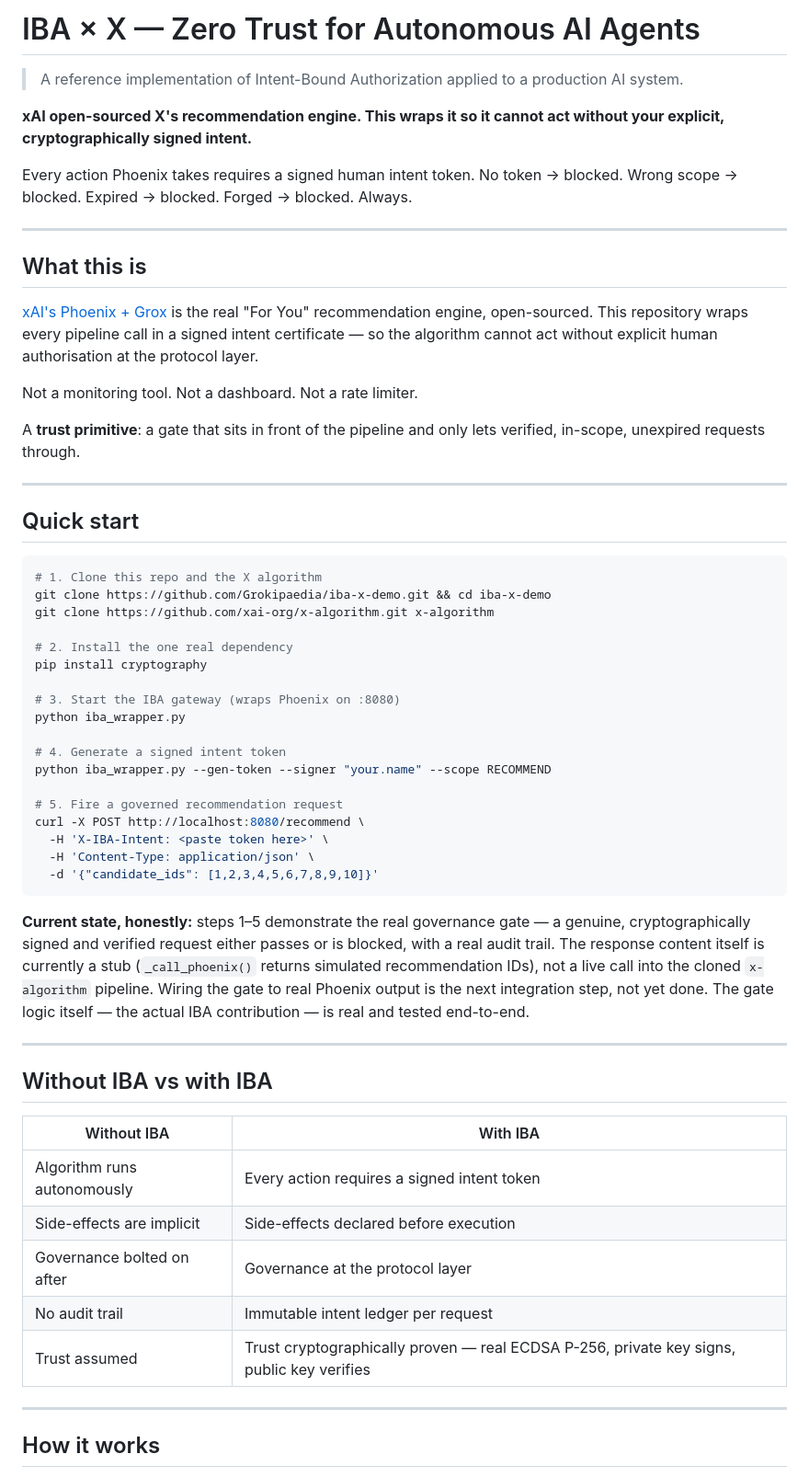
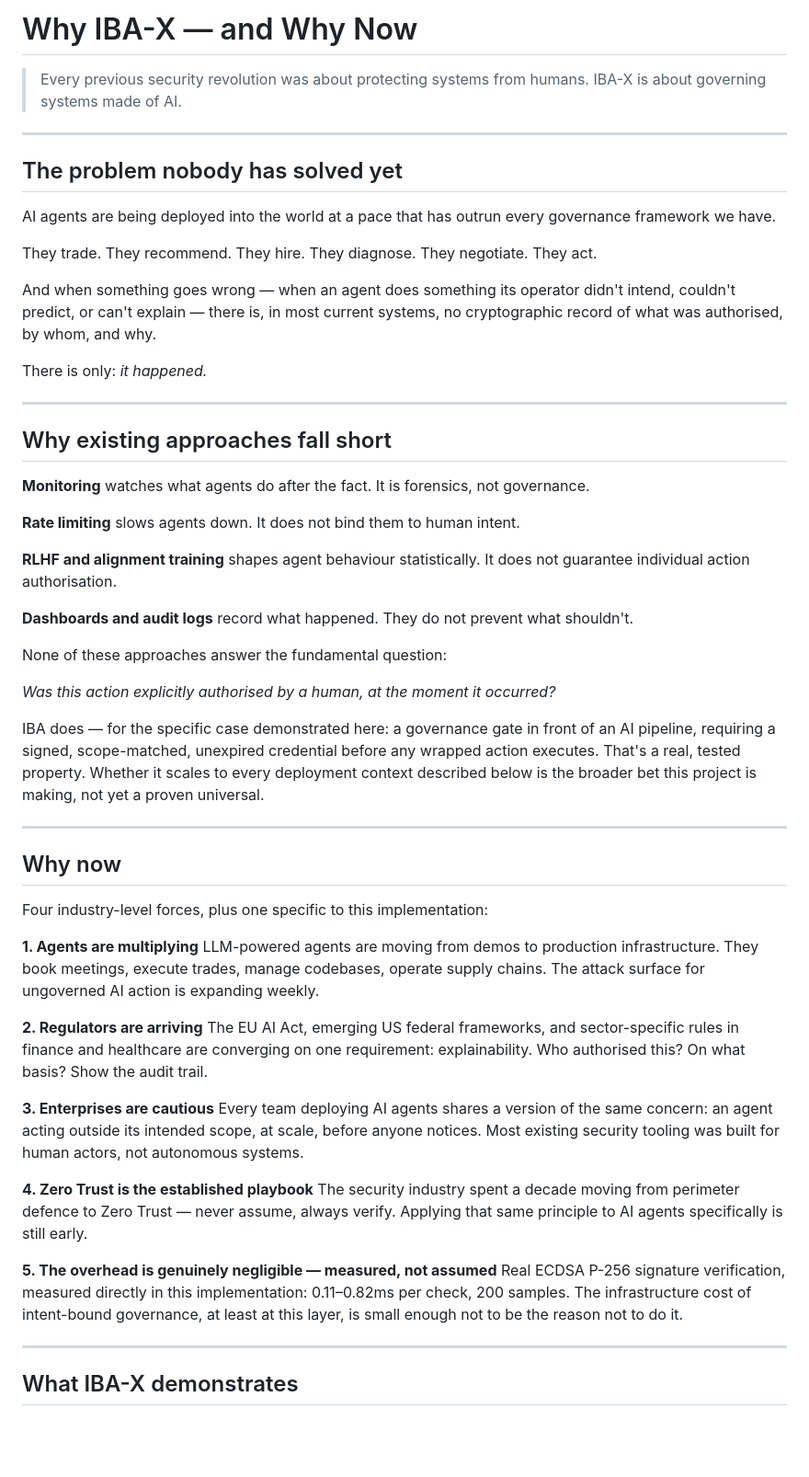
Before and after one commit to Grokipaedia/iba-x-demo, a Markdown page: README.md, the part around one of its changes. Shown at 92% size. Drawn GitHub-style; blank space fills up the shorter version.

````diff
--- a/README.md
+++ b/README.md
@@ -1,61 +1,60 @@
-# IBA × X — Zero Trust for Autonomous AI Agents
+# Why IBA-X — and Why Now
 
-> A reference implementation of Intent-Bound Authorization applied to a production AI system.
-
-**xAI open-sourced X's recommendation engine. This wraps it so it cannot act without your explicit, cryptographically signed intent.**
-
-Every action Phoenix takes requires a signed human intent token. No token → blocked. Wrong scope → blocked. Expired → blocked. Forged → blocked. Always.
+> Every previous security revolution was about protecting systems from humans.
+> IBA-X is about governing systems made of AI.
 
 ---
 
-## What this is
+## The problem nobody has solved yet
 
-[xAI's Phoenix + Grox](https://github.com/xai-org/x-algorithm) is the real "For You" recommendation engine, open-sourced. This repository wraps every pipeline call in a signed intent certificate — so the algorithm cannot act without explicit human authorisation at the protocol layer.
+AI agents are being deployed into the world at a pace that has outrun every governance framework we have.
 
-Not a monitoring tool. Not a dashboard. Not a rate limiter.
+They trade. They recommend. They hire. They diagnose. They negotiate. They act.
 
-A **trust primitive**: a gate that sits in front of the pipeline and only lets verified, in-scope, unexpired requests through.
+And when something goes wrong — when an agent does something its operator didn't intend, couldn't predict, or can't explain — there is, in most current systems, no cryptographic record of what was authorised, by whom, and why.
+
+There is only: *it happened.*
 
 ---
 
-## Quick start
+## Why existing approaches fall short
 
-```bash
-# 1. Clone this repo and the X algorithm
-git clone https://github.com/Grokipaedia/iba-x-demo.git && cd iba-x-demo
-git clone https://github.com/xai-org/x-algorithm.git x-algorithm
+**Monitoring** watches what agents do after the fact. It is forensics, not governance.
 
-# 2. Install the one real dependency
-pip install cryptography
+**Rate limiting** slows agents down. It does not bind them to human intent.
 
-# 3. Start the IBA gateway (wraps Phoenix on :8080)
-python iba_wrapper.py
+**RLHF and alignment training** shapes agent behaviour statistically. It does not guarantee individual action authorisation.
 
-# 4. Generate a signed intent token
-python iba_wrapper.py --gen-token --signer "your.name" --scope RECOMMEND
+**Dashboards and audit logs** record what happened. They do not prevent what shouldn't.
 
-# 5. Fire a governed recommendation request
-curl -X POST http://localhost:8080/recommend \
-  -H 'X-IBA-Intent: <paste token here>' \
-  -H 'Content-Type: application/json' \
-  -d '{"candidate_ids": [1,2,3,4,5,6,7,8,9,10]}'
-```
+None of these approaches answer the fundamental question:
 
-**Current state, honestly:** steps 1–5 demonstrate the real governance gate — a genuine, cryptographically signed and verified request either passes or is blocked, with a real audit trail. The response content itself is currently a stub (`_call_phoenix()` returns simulated recommendation IDs), not a live call into the cloned `x-algorithm` pipeline. Wiring the gate to real Phoenix output is the next integration step, not yet done. The gate logic itself — the actual IBA contribution — is real and tested end-to-end.
+*Was this action explicitly authorised by a human, at the moment it occurred?*
+
+IBA does — for the specific case demonstrated here: a governance gate in front of an AI pipeline, requiring a signed, scope-matched, unexpired credential before any wrapped action executes. That's a real, tested property. Whether it scales to every deployment context described below is the broader bet this project is making, not yet a proven universal.
 
 ---
 
-## Without IBA vs with IBA
+## Why now
 
-| Without IBA | With IBA |
-|---|---|
-| Algorithm runs autonomously | Every action requires a signed intent token |
-| Side-effects are implicit | Side-effects declared before execution |
-| Governance bolted on after | Governance at the protocol layer |
-| No audit trail | Immutable intent ledger per request |
-| Trust assumed | Trust cryptographically proven — real ECDSA P-256, private key signs, public key verifies |
+Four industry-level forces, plus one specific to this implementation:
+
+**1. Agents are multiplying**
+LLM-powered agents are moving from demos to production infrastructure. They book meetings, execute trades, manage codebases, operate supply chains. The attack surface for ungoverned AI action is expanding weekly.
+
+**2. Regulators are arriving**
+The EU AI Act, emerging US federal frameworks, and sector-specific rules in finance and healthcare are converging on one requirement: explainability. Who authorised this? On what basis? Show the audit trail.
+
+**3. Enterprises are cautious**
+Every team deploying AI agents shares a version of the same concern: an agent acting outside its intended scope, at scale, before anyone notices. Most existing security tooling was built for human actors, not autonomous systems.
+
+**4. Zero Trust is the established playbook**
+The security industry spent a decade moving from perimeter defence to Zero Trust — never assume, always verify. Applying that same principle to AI agents specifically is still early.
+
+**5. The overhead is genuinely negligible — measured, not assumed**
+Real ECDSA P-256 signature verification, measured directly in this implementation: 0.11–0.82ms per check, 200 samples. The infrastructure cost of intent-bound governance, at least at this layer, is small enough not to be the reason not to do it.
 
 ---
 
-## How it works
+## What IBA-X demonstrates
 
````
Also changed, not shown: other parts of README.md (+30 -46 lines).
